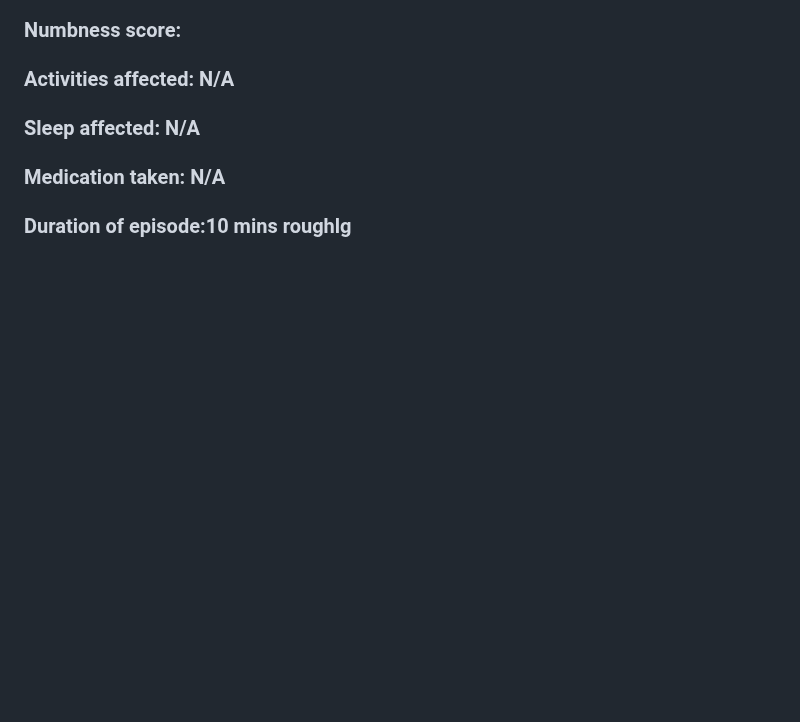
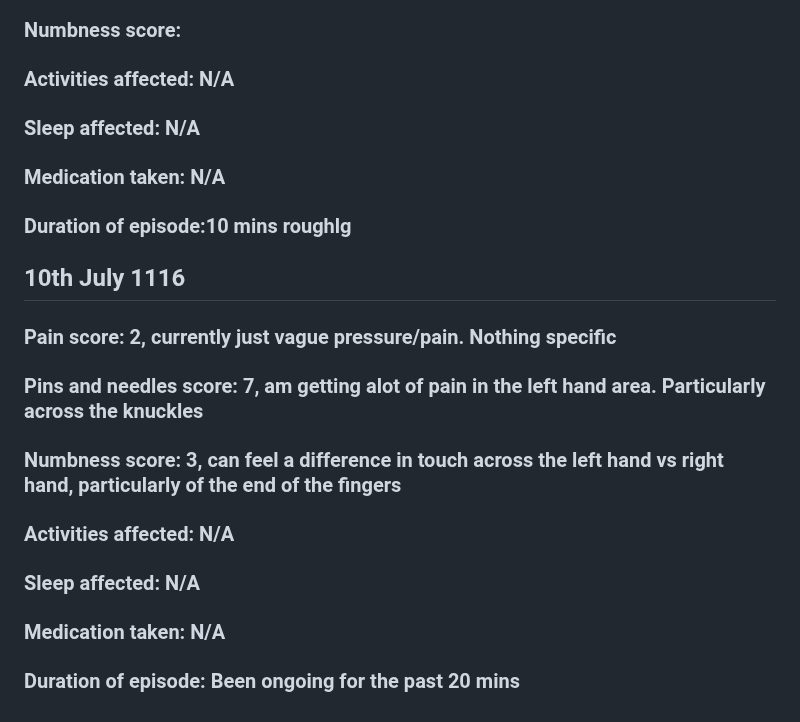
Before and after one commit to MaximusXVIII/nerve-diary, a Markdown page: README.md, the part around the change. Drawn GitHub-style; blank space fills up the shorter version.

```diff
--- a/README.md
+++ b/README.md
@@ -593,3 +593,12 @@ Pins and needles score: **5** currently.
 ### Sleep affected: N/A
 ### Medication taken: N/A
 ### Duration of episode:10 mins roughlg
+
+## 10th July 1116
+### Pain score: 2, currently just vague pressure/pain. Nothing specific
+### Pins and needles score: 7, am getting alot of pain in the left hand area. Particularly across the knuckles
+### Numbness score: 3, can feel a difference in touch across the left hand vs right hand, particularly of the end of the fingers
+### Activities affected: N/A
+### Sleep affected: N/A
+### Medication taken: N/A
+### Duration of episode: Been ongoing for the past 20 mins
```
